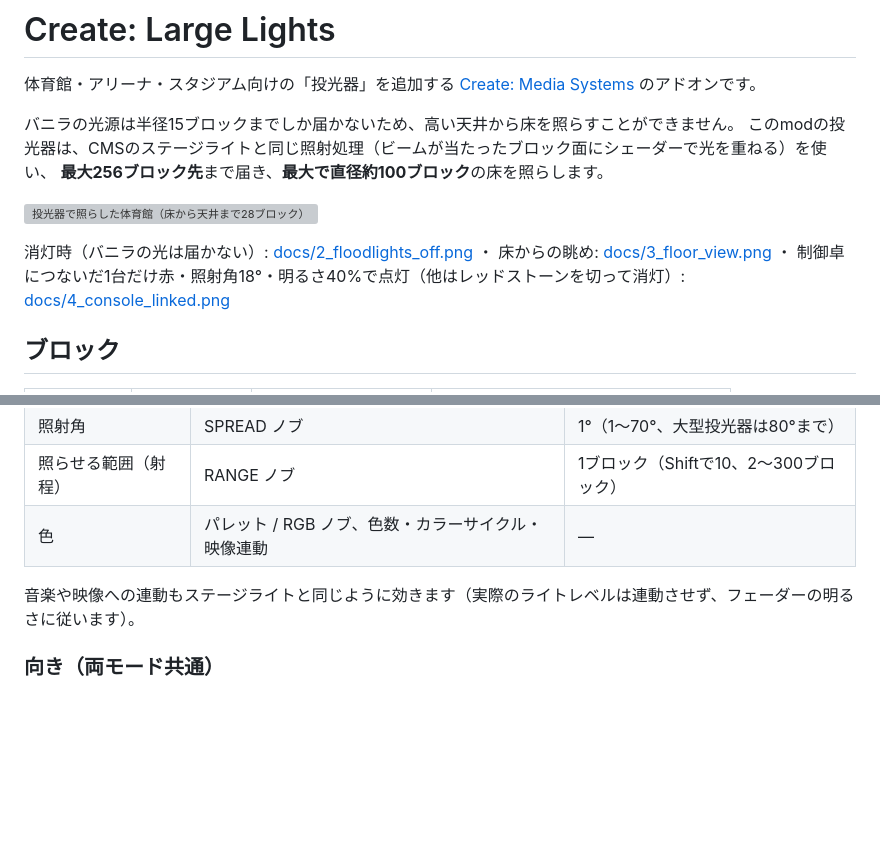
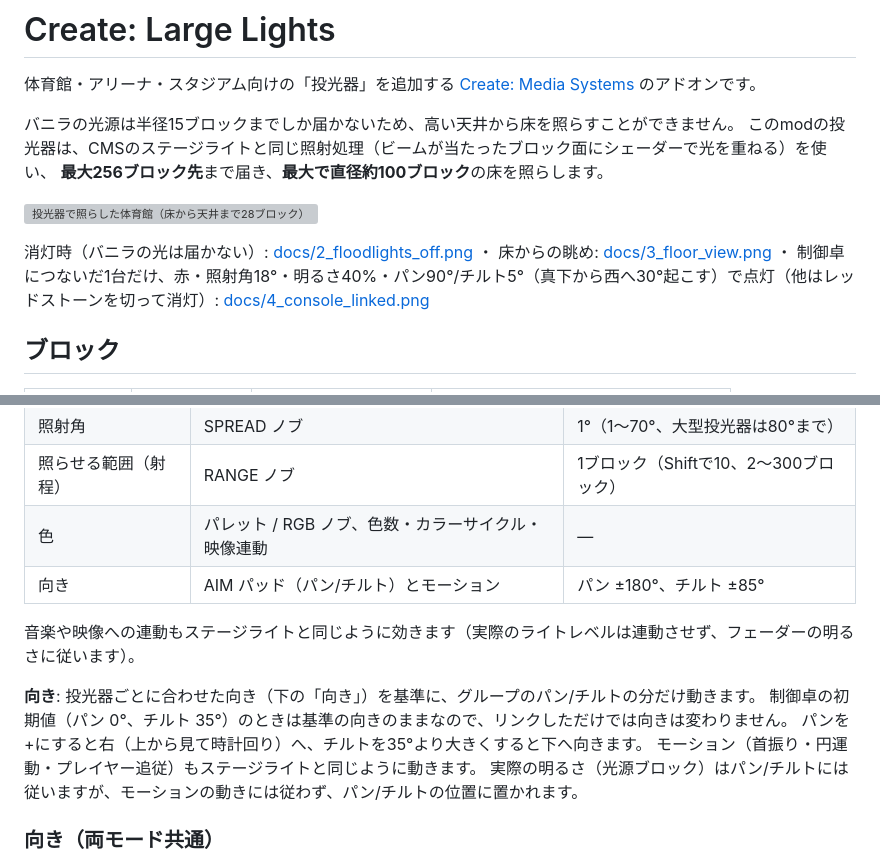
Before and after one commit to jinsh1228/Create-Large-Lights, a Markdown page: README.md, 2 parts joined by grey strips. Rendered like a GitHub page; blank space fills up the shorter version; grey boxes are pictures that could not be loaded.

```diff
--- a/README.md
+++ b/README.md
@@ -9,7 +9,7 @@
 ![投光器で照らした体育館（床から天井まで28ブロック）](docs/1_floodlights_on.png)
 
 消灯時（バニラの光は届かない）: [docs/2_floodlights_off.png](docs/2_floodlights_off.png) ・ 床からの眺め: [docs/3_floor_view.png](docs/3_floor_view.png) ・
-制御卓につないだ1台だけ赤・照射角18°・明るさ40%で点灯（他はレッドストーンを切って消灯）: [docs/4_console_linked.png](docs/4_console_linked.png)
+制御卓につないだ1台だけ、赤・照射角18°・明るさ40%・パン90°/チルト5°（真下から西へ30°起こす）で点灯（他はレッドストーンを切って消灯）: [docs/4_console_linked.png](docs/4_console_linked.png)
 
 ## ブロック
 
@@ -38,8 +38,15 @@ CMSのライティングリンクで制御卓にリンクすると、レッド
 | 照射角 | SPREAD ノブ | 1°（1〜70°、大型投光器は80°まで） |
 | 照らせる範囲（射程） | RANGE ノブ | 1ブロック（Shiftで10、2〜300ブロック） |
 | 色 | パレット / RGB ノブ、色数・カラーサイクル・映像連動 | — |
+| 向き | AIM パッド（パン/チルト）とモーション | パン ±180°、チルト ±85° |
 
 音楽や映像への連動もステージライトと同じように効きます（実際のライトレベルは連動させず、フェーダーの明るさに従います）。
+
+**向き**: 投光器ごとに合わせた向き（下の「向き」）を基準に、グループのパン/チルトの分だけ動きます。
+制御卓の初期値（パン 0°、チルト 35°）のときは基準の向きのままなので、リンクしただけでは向きは変わりません。
+パンを+にすると右（上から見て時計回り）へ、チルトを35°より大きくすると下へ向きます。
+モーション（首振り・円運動・プレイヤー追従）もステージライトと同じように動きます。
+実際の明るさ（光源ブロック）はパン/チルトには従いますが、モーションの動きには従わず、パン/チルトの位置に置かれます。
 
 ### 向き（両モード共通）
 
```
Also changed, not shown: docs/2_floodlights_off.png, docs/3_floor_view.png, docs/4_console_linked.png, 8 other files.
